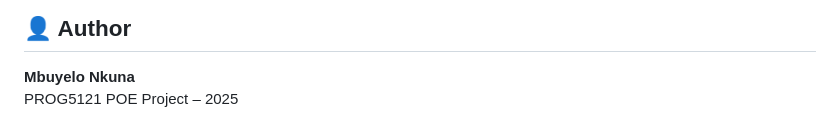
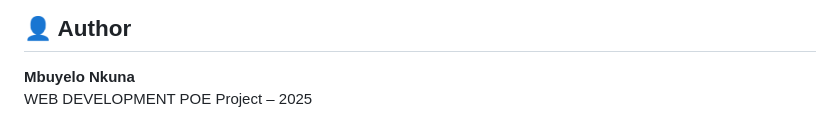
Before and after one commit to MbuyeloN/HUNDZUKANI-GROUP, a Markdown page: Miscellaneous/ReadMe.Md, the part around the change. Rendered like a GitHub page.

Commit message:
Update ReadMe.Md
A minor mistake that I rectified.

```diff
--- a/Miscellaneous/ReadMe.Md
+++ b/Miscellaneous/ReadMe.Md
@@ -79,4 +79,4 @@ Google Developers (no date) *Maps Embed API Documentation*. Google. Available at
 
 ## 👤 Author
 **Mbuyelo Nkuna**
-PROG5121 POE Project – 2025
+WEB DEVELOPMENT POE Project – 2025
```
